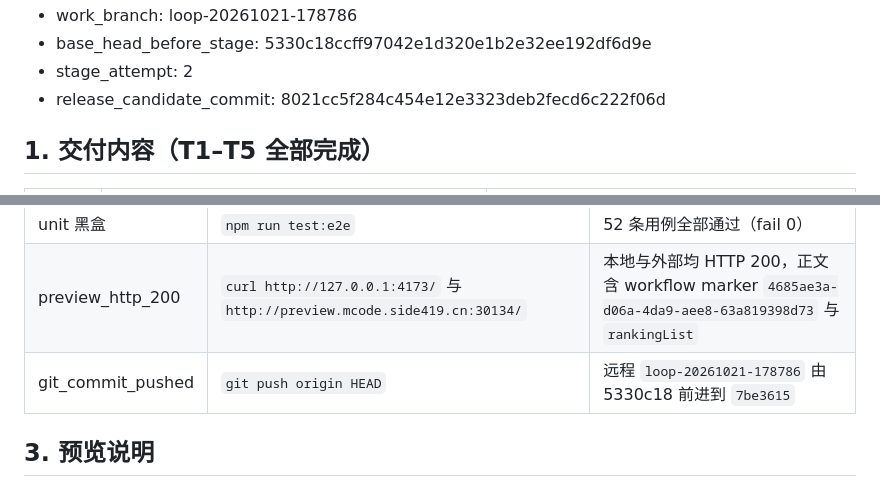
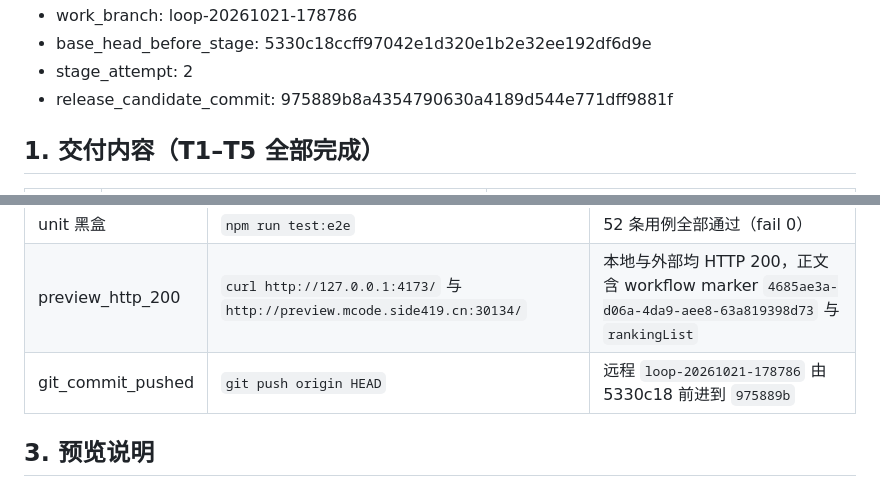
Before and after one commit to sideline8318/snake-loop, a Markdown page: DEVELOPMENT_REPORT.md, 2 parts joined by grey strips. GitHub-like rendering.

```diff
--- a/DEVELOPMENT_REPORT.md
+++ b/DEVELOPMENT_REPORT.md
@@ -14,7 +14,7 @@
 - work_branch: loop-20261021-178786
 - base_head_before_stage: 5330c18ccff97042e1d320e1b2e32ee192df6d9e
 - stage_attempt: 2
-- release_candidate_commit: 8021cc5f284c454e12e3323deb2fecd6c222f06d
+- release_candidate_commit: 975889b8a4354790630a4189d544e771dff9881f
 
 ## 1. 交付内容（T1–T5 全部完成）
 
@@ -36,7 +36,7 @@
 | build | `npm run build` | 通过，产出 dist/ 含贪吃蛇与三消双入口 |
 | unit 黑盒 | `npm run test:e2e` | 52 条用例全部通过（fail 0） |
 | preview_http_200 | `curl http://127.0.0.1:4173/` 与 `http://preview.mcode.side419.cn:30134/` | 本地与外部均 HTTP 200，正文含 workflow marker `4685ae3a-d06a-4da9-aee8-63a819398d73` 与 `rankingList` |
-| git_commit_pushed | `git push origin HEAD` | 远程 `loop-20261021-178786` 由 5330c18 前进到 `7be3615` |
+| git_commit_pushed | `git push origin HEAD` | 远程 `loop-20261021-178786` 由 5330c18 前进到 `975889b` |
 
 ## 3. 预览说明
 
```
Also changed, not shown: RELEASE_CANDIDATE_DEVELOPMENT.md (+2 -2 lines).
